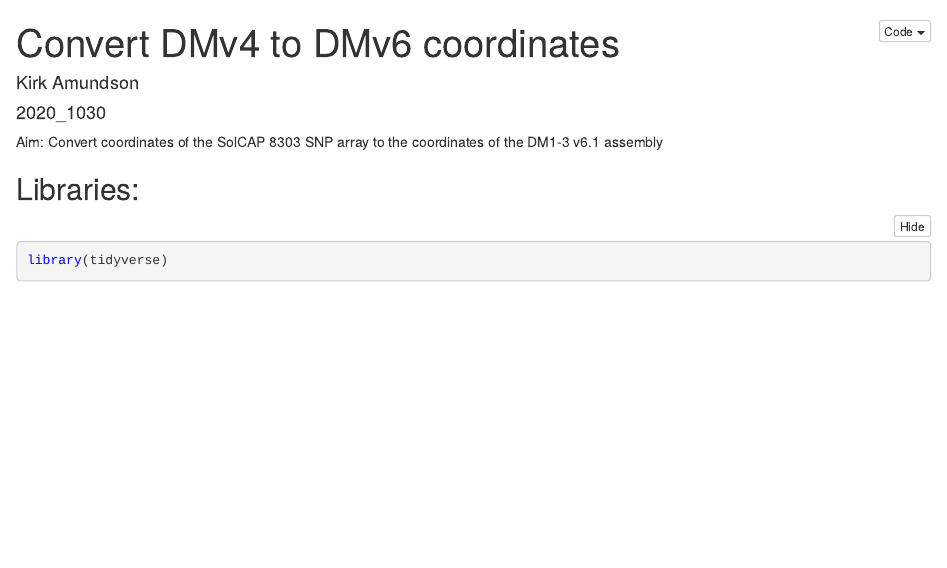
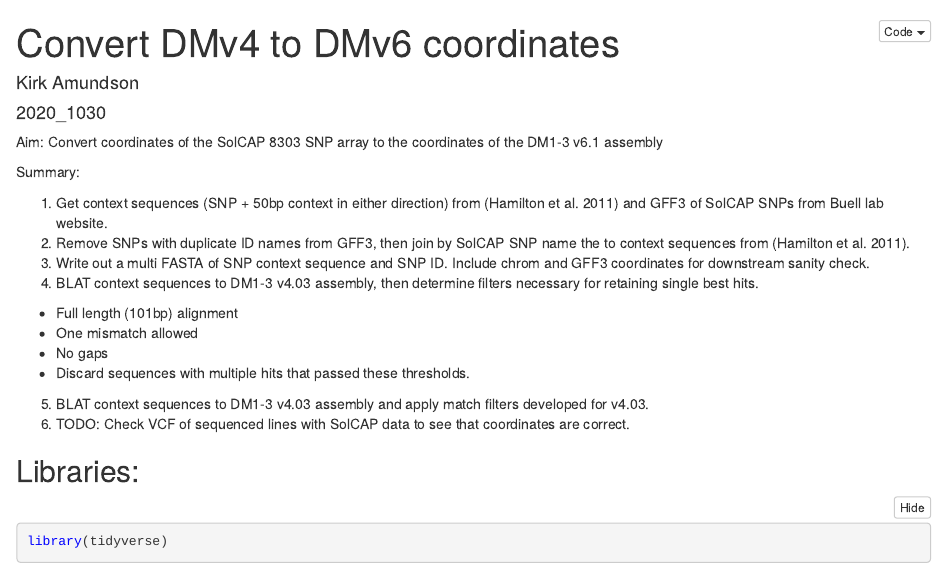
Before and after one commit to kramundson/cerveza, an R Markdown document (analyses/solcap_snp_coordinate_update.Rmd): the page in a window 1100 px wide, from its top. The pictures show the output file analyses/solcap_snp_coordinate_update.nb.html that the author committed with the source, opened offline.

Commit message:
added summary to Rmd liftover notebook

````diff
--- a/analyses/solcap_snp_coordinate_update.Rmd
+++ b/analyses/solcap_snp_coordinate_update.Rmd
@@ -6,6 +6,19 @@ output: html_notebook
 ---
 
 Aim: Convert coordinates of the SolCAP 8303 SNP array to the coordinates of the DM1-3 v6.1 assembly
+
+Summary:
+
+1. Get context sequences (SNP + 50bp context in either direction) from (Hamilton et al. 2011) and GFF3 of SolCAP SNPs from Buell lab website.
+2. Remove SNPs with duplicate ID names from GFF3, then join by SolCAP SNP name the to context sequences from (Hamilton et al. 2011).
+3. Write out a multi FASTA of SNP context sequence and SNP ID. Include chrom and GFF3 coordinates for downstream sanity check.
+4. BLAT context sequences to DM1-3 v4.03 assembly, then determine filters necessary for retaining single best hits.
+  * Full length (101bp) alignment
+  * One mismatch allowed
+  * No gaps
+  * Discard sequences with multiple hits that passed these thresholds.
+5. BLAT context sequences to DM1-3 v4.03 assembly and apply match filters developed for v4.03.
+6. TODO: Check VCF of sequenced lines with SolCAP data to see that coordinates are correct.
 
 ## Libraries:
 ```{r}
````
Also changed, not shown: analyses/solcap_snp_coordinate_update.nb.html.
